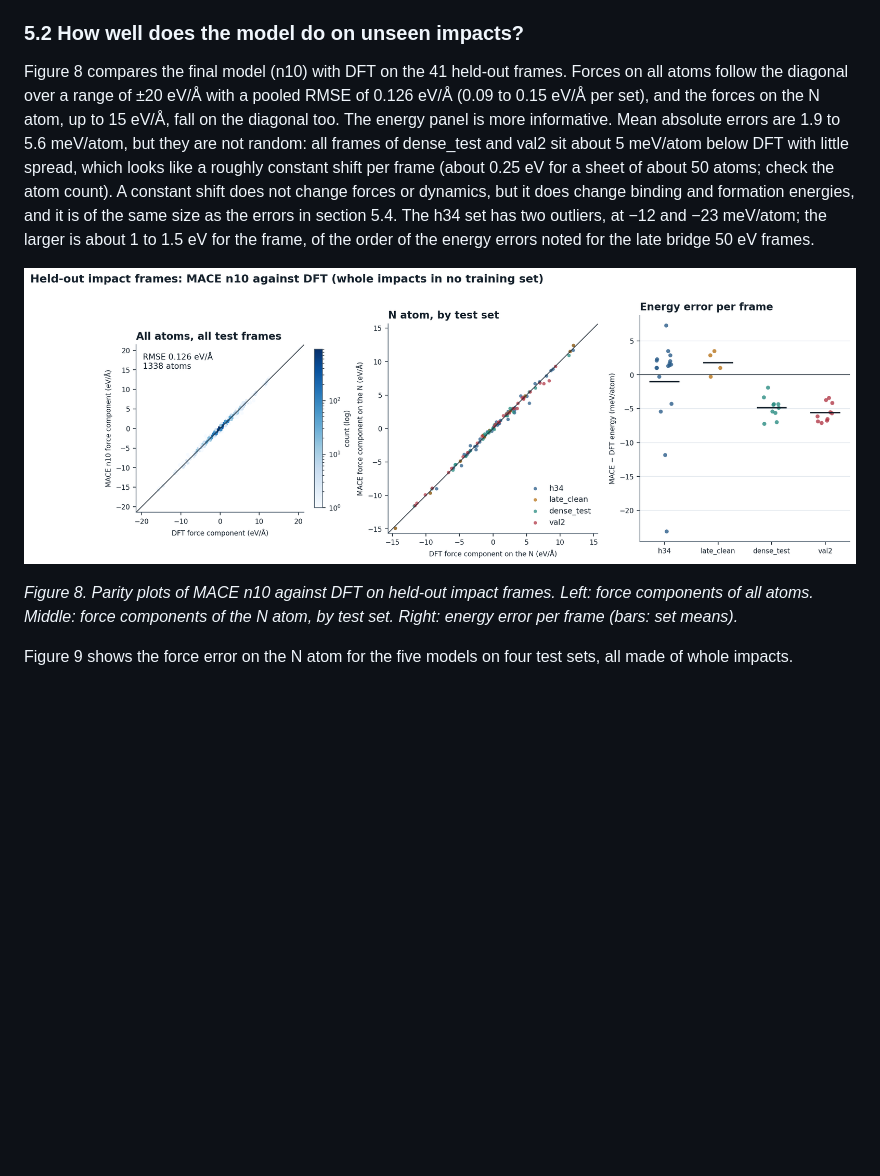
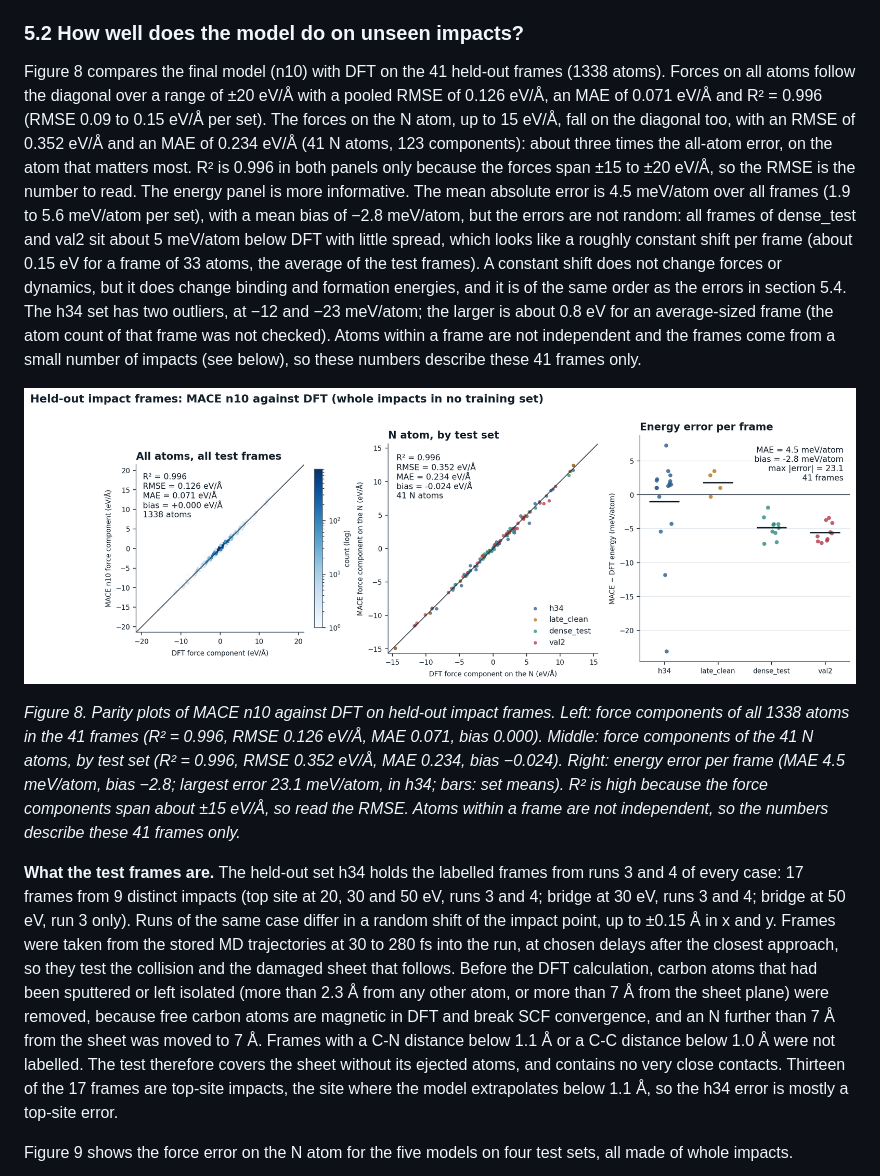
Before and after one commit to safouanziat/Graphene_MLIP_Bombardment, a Markdown page: README.md, the part around the change. Drawn GitHub-style; pictures changed too: figures/fig11_parity.png; blank space fills up the shorter version.

Commit message:
Add R2, RMSE, MAE and bias to the parity figure; correct Figure 8 text and describe the test frames

```diff
--- a/README.md
+++ b/README.md
@@ -99,11 +99,13 @@ Two problems in the data had to be fixed before any model could be trusted.
 
 ### 5.2 How well does the model do on unseen impacts?
 
-Figure 8 compares the final model (n10) with DFT on the 41 held-out frames. Forces on all atoms follow the diagonal over a range of ±20 eV/Å with a pooled RMSE of 0.126 eV/Å (0.09 to 0.15 eV/Å per set), and the forces on the N atom, up to 15 eV/Å, fall on the diagonal too. The energy panel is more informative. Mean absolute errors are 1.9 to 5.6 meV/atom, but they are not random: all frames of dense_test and val2 sit about 5 meV/atom below DFT with little spread, which looks like a roughly constant shift per frame (about 0.25 eV for a sheet of about 50 atoms; check the atom count). A constant shift does not change forces or dynamics, but it does change binding and formation energies, and it is of the same size as the errors in section 5.4. The h34 set has two outliers, at −12 and −23 meV/atom; the larger is about 1 to 1.5 eV for the frame, of the order of the energy errors noted for the late bridge 50 eV frames.
+Figure 8 compares the final model (n10) with DFT on the 41 held-out frames (1338 atoms). Forces on all atoms follow the diagonal over a range of ±20 eV/Å with a pooled RMSE of 0.126 eV/Å, an MAE of 0.071 eV/Å and R² = 0.996 (RMSE 0.09 to 0.15 eV/Å per set). The forces on the N atom, up to 15 eV/Å, fall on the diagonal too, with an RMSE of 0.352 eV/Å and an MAE of 0.234 eV/Å (41 N atoms, 123 components): about three times the all-atom error, on the atom that matters most. R² is 0.996 in both panels only because the forces span ±15 to ±20 eV/Å, so the RMSE is the number to read. The energy panel is more informative. The mean absolute error is 4.5 meV/atom over all frames (1.9 to 5.6 meV/atom per set), with a mean bias of −2.8 meV/atom, but the errors are not random: all frames of dense_test and val2 sit about 5 meV/atom below DFT with little spread, which looks like a roughly constant shift per frame (about 0.15 eV for a frame of 33 atoms, the average of the test frames). A constant shift does not change forces or dynamics, but it does change binding and formation energies, and it is of the same order as the errors in section 5.4. The h34 set has two outliers, at −12 and −23 meV/atom; the larger is about 0.8 eV for an average-sized frame (the atom count of that frame was not checked). Atoms within a frame are not independent and the frames come from a small number of impacts (see below), so these numbers describe these 41 frames only.
 
 ![Figure 8: parity plots](figures/fig11_parity.png)
 
-*Figure 8. Parity plots of MACE n10 against DFT on held-out impact frames. Left: force components of all atoms. Middle: force components of the N atom, by test set. Right: energy error per frame (bars: set means).*
+*Figure 8. Parity plots of MACE n10 against DFT on held-out impact frames. Left: force components of all 1338 atoms in the 41 frames (R² = 0.996, RMSE 0.126 eV/Å, MAE 0.071, bias 0.000). Middle: force components of the 41 N atoms, by test set (R² = 0.996, RMSE 0.352 eV/Å, MAE 0.234, bias −0.024). Right: energy error per frame (MAE 4.5 meV/atom, bias −2.8; largest error 23.1 meV/atom, in h34; bars: set means). R² is high because the force components span about ±15 eV/Å, so read the RMSE. Atoms within a frame are not independent, so the numbers describe these 41 frames only.*
+
+**What the test frames are.** The held-out set h34 holds the labelled frames from runs 3 and 4 of every case: 17 frames from 9 distinct impacts (top site at 20, 30 and 50 eV, runs 3 and 4; bridge at 30 eV, runs 3 and 4; bridge at 50 eV, run 3 only). Runs of the same case differ in a random shift of the impact point, up to ±0.15 Å in x and y. Frames were taken from the stored MD trajectories at 30 to 280 fs into the run, at chosen delays after the closest approach, so they test the collision and the damaged sheet that follows. Before the DFT calculation, carbon atoms that had been sputtered or left isolated (more than 2.3 Å from any other atom, or more than 7 Å from the sheet plane) were removed, because free carbon atoms are magnetic in DFT and break SCF convergence, and an N further than 7 Å from the sheet was moved to 7 Å. Frames with a C-N distance below 1.1 Å or a C-C distance below 1.0 Å were not labelled. The test therefore covers the sheet without its ejected atoms, and contains no very close contacts. Thirteen of the 17 frames are top-site impacts, the site where the model extrapolates below 1.1 Å, so the h34 error is mostly a top-site error.
 
 Figure 9 shows the force error on the N atom for the five models on four test sets, all made of whole impacts.
 
```
Also changed, not shown: 1 other file.
